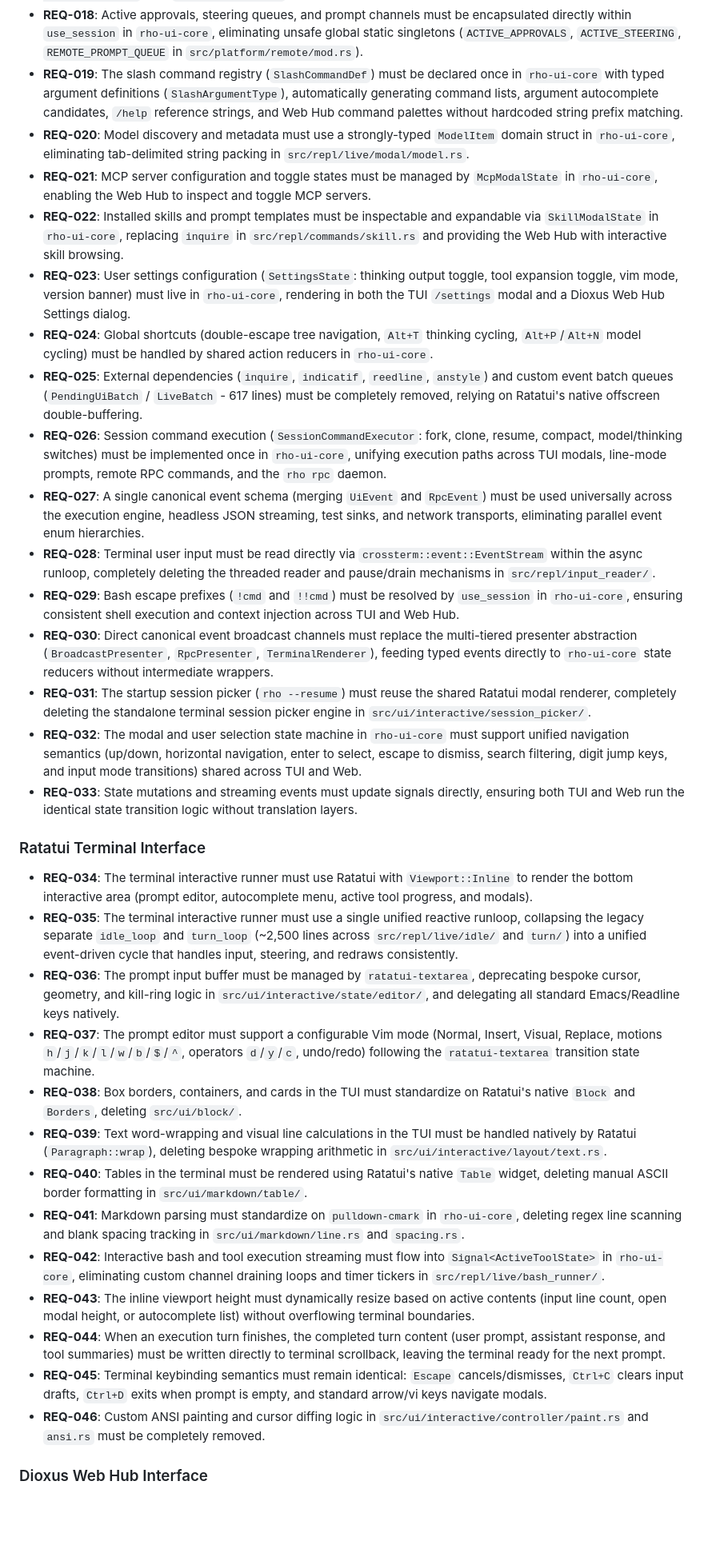
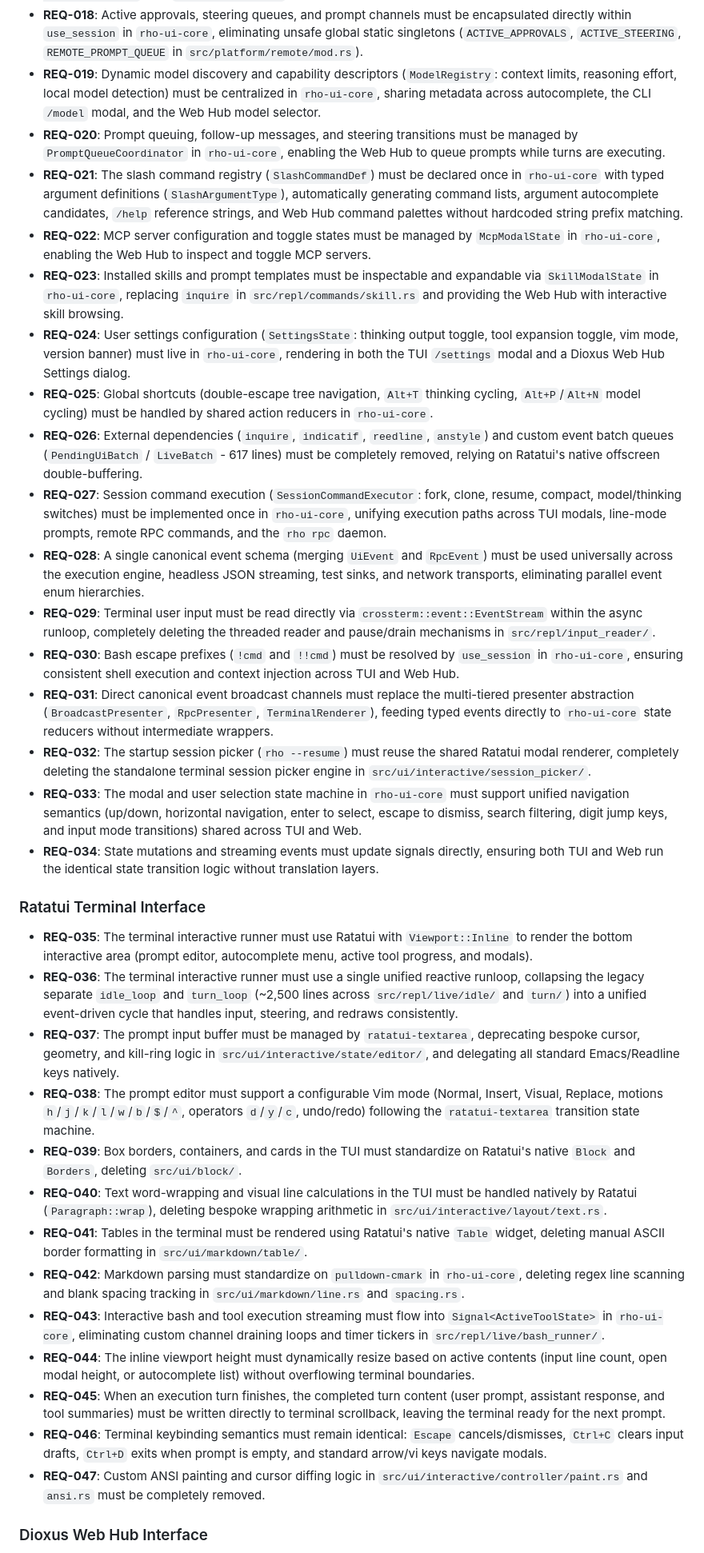
Before and after one commit to casonadams/rho, a Markdown page: specs/tui-dioxus-unification/spec.md, the part around one of its changes. Shown at 80% size. GitHub-like rendering; blank space fills up the shorter version.

Commit message:
docs(spec): add prompt queue coordinator and model registry centralization

```diff
--- a/specs/tui-dioxus-unification/spec.md
+++ b/specs/tui-dioxus-unification/spec.md
@@ -206,35 +209,36 @@ crates/rho-wasm/
 - **REQ-016**: Session message hydration and execution lifecycle transitions (`Prompt` when idle, `Steer` when running, `Abort` on cancel) must be managed exclusively by `use_session` in `rho-ui-core`.
 - **REQ-017**: Iroh pairing ticket extraction and decoding must be standardized in `rho_harness_core::rpc::ticket`, eliminating duplicate copy-pasted extraction logic across `src/platform/remote/endpoint.rs`, `crates/rho-wasm/src/lib.rs`, and `www/hub/js/app.js`.
 - **REQ-018**: Active approvals, steering queues, and prompt channels must be encapsulated directly within `use_session` in `rho-ui-core`, eliminating unsafe global static singletons (`ACTIVE_APPROVALS`, `ACTIVE_STEERING`, `REMOTE_PROMPT_QUEUE` in `src/platform/remote/mod.rs`).
-- **REQ-019**: The slash command registry (`SlashCommandDef`) must be declared once in `rho-ui-core` with typed argument definitions (`SlashArgumentType`), automatically generating command lists, argument autocomplete candidates, `/help` reference strings, and Web Hub command palettes without hardcoded string prefix matching.
-- **REQ-020**: Model discovery and metadata must use a strongly-typed `ModelItem` domain struct in `rho-ui-core`, eliminating tab-delimited string packing in `src/repl/live/modal/model.rs`.
-- **REQ-021**: MCP server configuration and toggle states must be managed by `McpModalState` in `rho-ui-core`, enabling the Web Hub to inspect and toggle MCP servers.
-- **REQ-022**: Installed skills and prompt templates must be inspectable and expandable via `SkillModalState` in `rho-ui-core`, replacing `inquire` in `src/repl/commands/skill.rs` and providing the Web Hub with interactive skill browsing.
-- **REQ-023**: User settings configuration (`SettingsState`: thinking output toggle, tool expansion toggle, vim mode, version banner) must live in `rho-ui-core`, rendering in both the TUI `/settings` modal and a Dioxus Web Hub Settings dialog.
-- **REQ-024**: Global shortcuts (double-escape tree navigation, `Alt+T` thinking cycling, `Alt+P`/`Alt+N` model cycling) must be handled by shared action reducers in `rho-ui-core`.
-- **REQ-025**: External dependencies (`inquire`, `indicatif`, `reedline`, `anstyle`) and custom event batch queues (`PendingUiBatch` / `LiveBatch` - 617 lines) must be completely removed, relying on Ratatui's native offscreen double-buffering.
-- **REQ-026**: Session command execution (`SessionCommandExecutor`: fork, clone, resume, compact, model/thinking switches) must be implemented once in `rho-ui-core`, unifying execution paths across TUI modals, line-mode prompts, remote RPC commands, and the `rho rpc` daemon.
-- **REQ-027**: A single canonical event schema (merging `UiEvent` and `RpcEvent`) must be used universally across the execution engine, headless JSON streaming, test sinks, and network transports, eliminating parallel event enum hierarchies.
-- **REQ-028**: Terminal user input must be read directly via `crossterm::event::EventStream` within the async runloop, completely deleting the threaded reader and pause/drain mechanisms in `src/repl/input_reader/`.
-- **REQ-029**: Bash escape prefixes (`!cmd` and `!!cmd`) must be resolved by `use_session` in `rho-ui-core`, ensuring consistent shell execution and context injection across TUI and Web Hub.
-- **REQ-030**: Direct canonical event broadcast channels must replace the multi-tiered presenter abstraction (`BroadcastPresenter`, `RpcPresenter`, `TerminalRenderer`), feeding typed events directly to `rho-ui-core` state reducers without intermediate wrappers.
-- **REQ-031**: The startup session picker (`rho --resume`) must reuse the shared Ratatui modal renderer, completely deleting the standalone terminal session picker engine in `src/ui/interactive/session_picker/`.
-- **REQ-032**: The modal and user selection state machine in `rho-ui-core` must support unified navigation semantics (up/down, horizontal navigation, enter to select, escape to dismiss, search filtering, digit jump keys, and input mode transitions) shared across TUI and Web.
-- **REQ-033**: State mutations and streaming events must update signals directly, ensuring both TUI and Web run the identical state transition logic without translation layers.
+- **REQ-019**: Dynamic model discovery and capability descriptors (`ModelRegistry`: context limits, reasoning effort, local model detection) must be centralized in `rho-ui-core`, sharing metadata across autocomplete, the CLI `/model` modal, and the Web Hub model selector.
+- **REQ-020**: Prompt queuing, follow-up messages, and steering transitions must be managed by `PromptQueueCoordinator` in `rho-ui-core`, enabling the Web Hub to queue prompts while turns are executing.
+- **REQ-021**: The slash command registry (`SlashCommandDef`) must be declared once in `rho-ui-core` with typed argument definitions (`SlashArgumentType`), automatically generating command lists, argument autocomplete candidates, `/help` reference strings, and Web Hub command palettes without hardcoded string prefix matching.
+- **REQ-022**: MCP server configuration and toggle states must be managed by `McpModalState` in `rho-ui-core`, enabling the Web Hub to inspect and toggle MCP servers.
+- **REQ-023**: Installed skills and prompt templates must be inspectable and expandable via `SkillModalState` in `rho-ui-core`, replacing `inquire` in `src/repl/commands/skill.rs` and providing the Web Hub with interactive skill browsing.
+- **REQ-024**: User settings configuration (`SettingsState`: thinking output toggle, tool expansion toggle, vim mode, version banner) must live in `rho-ui-core`, rendering in both the TUI `/settings` modal and a Dioxus Web Hub Settings dialog.
+- **REQ-025**: Global shortcuts (double-escape tree navigation, `Alt+T` thinking cycling, `Alt+P`/`Alt+N` model cycling) must be handled by shared action reducers in `rho-ui-core`.
+- **REQ-026**: External dependencies (`inquire`, `indicatif`, `reedline`, `anstyle`) and custom event batch queues (`PendingUiBatch` / `LiveBatch` - 617 lines) must be completely removed, relying on Ratatui's native offscreen double-buffering.
+- **REQ-027**: Session command execution (`SessionCommandExecutor`: fork, clone, resume, compact, model/thinking switches) must be implemented once in `rho-ui-core`, unifying execution paths across TUI modals, line-mode prompts, remote RPC commands, and the `rho rpc` daemon.
+- **REQ-028**: A single canonical event schema (merging `UiEvent` and `RpcEvent`) must be used universally across the execution engine, headless JSON streaming, test sinks, and network transports, eliminating parallel event enum hierarchies.
+- **REQ-029**: Terminal user input must be read directly via `crossterm::event::EventStream` within the async runloop, completely deleting the threaded reader and pause/drain mechanisms in `src/repl/input_reader/`.
+- **REQ-030**: Bash escape prefixes (`!cmd` and `!!cmd`) must be resolved by `use_session` in `rho-ui-core`, ensuring consistent shell execution and context injection across TUI and Web Hub.
+- **REQ-031**: Direct canonical event broadcast channels must replace the multi-tiered presenter abstraction (`BroadcastPresenter`, `RpcPresenter`, `TerminalRenderer`), feeding typed events directly to `rho-ui-core` state reducers without intermediate wrappers.
+- **REQ-032**: The startup session picker (`rho --resume`) must reuse the shared Ratatui modal renderer, completely deleting the standalone terminal session picker engine in `src/ui/interactive/session_picker/`.
+- **REQ-033**: The modal and user selection state machine in `rho-ui-core` must support unified navigation semantics (up/down, horizontal navigation, enter to select, escape to dismiss, search filtering, digit jump keys, and input mode transitions) shared across TUI and Web.
+- **REQ-034**: State mutations and streaming events must update signals directly, ensuring both TUI and Web run the identical state transition logic without translation layers.
 
 ### Ratatui Terminal Interface
-- **REQ-034**: The terminal interactive runner must use Ratatui with `Viewport::Inline` to render the bottom interactive area (prompt editor, autocomplete menu, active tool progress, and modals).
-- **REQ-035**: The terminal interactive runner must use a single unified reactive runloop, collapsing the legacy separate `idle_loop` and `turn_loop` (~2,500 lines across `src/repl/live/idle/` and `turn/`) into a unified event-driven cycle that handles input, steering, and redraws consistently.
-- **REQ-036**: The prompt input buffer must be managed by `ratatui-textarea`, deprecating bespoke cursor, geometry, and kill-ring logic in `src/ui/interactive/state/editor/`, and delegating all standard Emacs/Readline keys natively.
-- **REQ-037**: The prompt editor must support a configurable Vim mode (Normal, Insert, Visual, Replace, motions `h`/`j`/`k`/`l`/`w`/`b`/`$`/`^`, operators `d`/`y`/`c`, undo/redo) following the `ratatui-textarea` transition state machine.
-- **REQ-038**: Box borders, containers, and cards in the TUI must standardize on Ratatui's native `Block` and `Borders`, deleting `src/ui/block/`.
-- **REQ-039**: Text word-wrapping and visual line calculations in the TUI must be handled natively by Ratatui (`Paragraph::wrap`), deleting bespoke wrapping arithmetic in `src/ui/interactive/layout/text.rs`.
-- **REQ-040**: Tables in the terminal must be rendered using Ratatui's native `Table` widget, deleting manual ASCII border formatting in `src/ui/markdown/table/`.
-- **REQ-041**: Markdown parsing must standardize on `pulldown-cmark` in `rho-ui-core`, deleting regex line scanning and blank spacing tracking in `src/ui/markdown/line.rs` and `spacing.rs`.
-- **REQ-042**: Interactive bash and tool execution streaming must flow into `Signal<ActiveToolState>` in `rho-ui-core`, eliminating custom channel draining loops and timer tickers in `src/repl/live/bash_runner/`.
-- **REQ-043**: The inline viewport height must dynamically resize based on active contents (input line count, open modal height, or autocomplete list) without overflowing terminal boundaries.
-- **REQ-044**: When an execution turn finishes, the completed turn content (user prompt, assistant response, and tool summaries) must be written directly to terminal scrollback, leaving the terminal ready for the next prompt.
-- **REQ-045**: Terminal keybinding semantics must remain identical: `Escape` cancels/dismisses, `Ctrl+C` clears input drafts, `Ctrl+D` exits when prompt is empty, and standard arrow/vi keys navigate modals.
-- **REQ-046**: Custom ANSI painting and cursor diffing logic in `src/ui/interactive/controller/paint.rs` and `ansi.rs` must be completely removed.
+- **REQ-035**: The terminal interactive runner must use Ratatui with `Viewport::Inline` to render the bottom interactive area (prompt editor, autocomplete menu, active tool progress, and modals).
+- **REQ-036**: The terminal interactive runner must use a single unified reactive runloop, collapsing the legacy separate `idle_loop` and `turn_loop` (~2,500 lines across `src/repl/live/idle/` and `turn/`) into a unified event-driven cycle that handles input, steering, and redraws consistently.
+- **REQ-037**: The prompt input buffer must be managed by `ratatui-textarea`, deprecating bespoke cursor, geometry, and kill-ring logic in `src/ui/interactive/state/editor/`, and delegating all standard Emacs/Readline keys natively.
+- **REQ-038**: The prompt editor must support a configurable Vim mode (Normal, Insert, Visual, Replace, motions `h`/`j`/`k`/`l`/`w`/`b`/`$`/`^`, operators `d`/`y`/`c`, undo/redo) following the `ratatui-textarea` transition state machine.
+- **REQ-039**: Box borders, containers, and cards in the TUI must standardize on Ratatui's native `Block` and `Borders`, deleting `src/ui/block/`.
+- **REQ-040**: Text word-wrapping and visual line calculations in the TUI must be handled natively by Ratatui (`Paragraph::wrap`), deleting bespoke wrapping arithmetic in `src/ui/interactive/layout/text.rs`.
+- **REQ-041**: Tables in the terminal must be rendered using Ratatui's native `Table` widget, deleting manual ASCII border formatting in `src/ui/markdown/table/`.
+- **REQ-042**: Markdown parsing must standardize on `pulldown-cmark` in `rho-ui-core`, deleting regex line scanning and blank spacing tracking in `src/ui/markdown/line.rs` and `spacing.rs`.
+- **REQ-043**: Interactive bash and tool execution streaming must flow into `Signal<ActiveToolState>` in `rho-ui-core`, eliminating custom channel draining loops and timer tickers in `src/repl/live/bash_runner/`.
+- **REQ-044**: The inline viewport height must dynamically resize based on active contents (input line count, open modal height, or autocomplete list) without overflowing terminal boundaries.
+- **REQ-045**: When an execution turn finishes, the completed turn content (user prompt, assistant response, and tool summaries) must be written directly to terminal scrollback, leaving the terminal ready for the next prompt.
+- **REQ-046**: Terminal keybinding semantics must remain identical: `Escape` cancels/dismisses, `Ctrl+C` clears input drafts, `Ctrl+D` exits when prompt is empty, and standard arrow/vi keys navigate modals.
+- **REQ-047**: Custom ANSI painting and cursor diffing logic in `src/ui/interactive/controller/paint.rs` and `ansi.rs` must be completely removed.
 
 ### Dioxus Web Hub Interface
```
Also changed, not shown: other parts of specs/tui-dioxus-unification/spec.md (+19 -16 lines), specs/tui-dioxus-unification/plan.md (+1 -1 lines).
